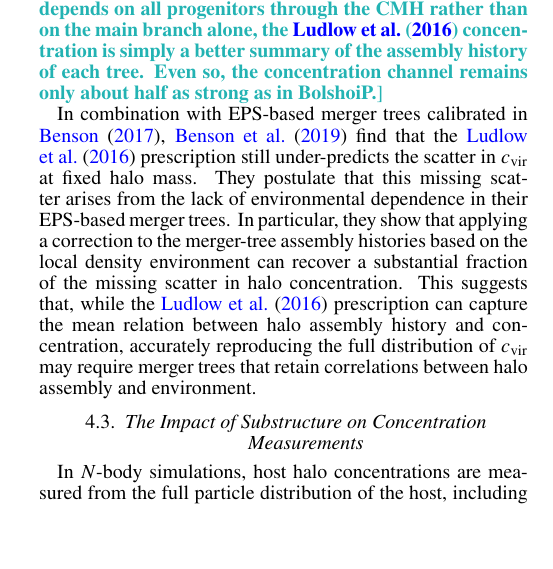
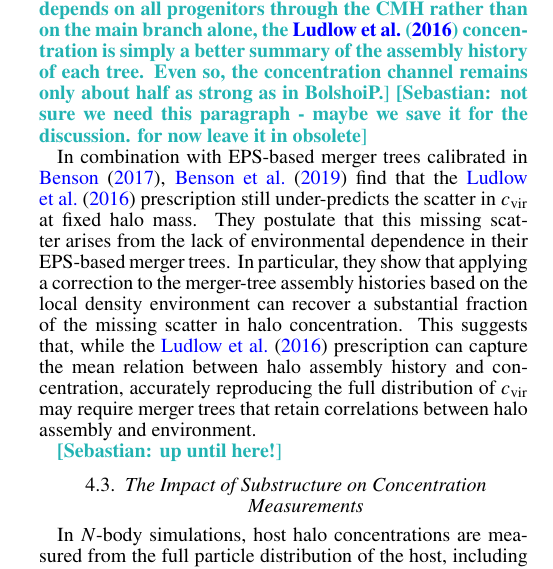
Before and after one commit to jsmonzon/assembly_bias_paper, a LaTeX document (main.tex): part of one column of page 10 of 15, cut so that both start at the same text, the shorter picture padded with empty space. Compiled offline with pdfLaTeX.

Commit message:
Update on Overleaf.

```diff
--- a/main.tex
+++ b/main.tex
@@ -282,7 +282,12 @@ For these reasons, we apply the \cite{Ludlow.etal.16} prescription to the host h
 
-\jsm{To determine whether this improvement arises from subhalos evolving differently in the \cite{Ludlow.etal.16} host potential, we correlate the subhalo populations of the fiducial run with the \cite{Ludlow.etal.16} concentrations of the same trees. This yields nearly identical values (a concentration channel of $-0.20$ for $\nsub$ and $-0.16$ for $\fsub$), indicating that the improvement is not due to changes in the subhalo populations. Instead, because it depends on all progenitors through the CMH rather than on the main branch alone, the \cite{Ludlow.etal.16} concentration is simply a better summary of the assembly history of each tree. Even so, the concentration channel remains only about half as strong as in BolshoiP.}
+
+Figure \ref{fig:cvir_trends} compares the resulting assembly bias signals with those of the fiducial model and the relaxed BolshoiP hosts. Both concentration models produce the same median concentration ($\log \cvir \approx 0.94$, compared to $0.93$ in BolshoiP), but the \cite{Ludlow.etal.16} concentrations have less than half the scatter at fixed halo mass (0.057 dex, compared to 0.123 dex for \citealt{Zhao.etal.09} and 0.108 dex in BolshoiP). The \cite{Ludlow.etal.16} model strengthens the correlation between $\zfive$ and $\cvir$ from $0.42$ to $0.51$, closer to the value of $0.59$ in BolshoiP. It also strengthens the concentration channel from \jsm{XXX} to \jms{XXX}. \jsm{better two just boil things down to one number and to leave out how it impacts the formation time channel}
+
+\jsm{To determine whether this improvement arises from subhalos evolving differently in the \cite{Ludlow.etal.16} host potential, we correlate the subhalo populations of the fiducial run with the \cite{Ludlow.etal.16} concentrations of the same trees. This yields nearly identical values (a concentration channel of $-0.20$ for $\nsub$ and $-0.16$ for $\fsub$), indicating that the improvement is not due to changes in the subhalo populations. Instead, because it depends on all progenitors through the CMH rather than on the main branch alone, the \cite{Ludlow.etal.16} concentration is simply a better summary of the assembly history of each tree. Even so, the concentration channel remains only about half as strong as in BolshoiP.} \jsm{not sure we need this paragraph - maybe we save it for the discussion. for now leave it in obsolete}
 
 In combination with EPS-based merger trees calibrated in \cite{Benson.17}, \cite{Benson.etal.19} find that the \cite{Ludlow.etal.16} prescription still under-predicts the scatter in $\cvir$ at fixed halo mass. They postulate that this missing scatter arises from the lack of environmental dependence in their EPS-based merger trees. In particular, they show that applying a correction to the merger-tree assembly histories based on the local density environment can recover a substantial fraction of the missing scatter in halo concentration. This suggests that, while the \cite{Ludlow.etal.16} prescription can capture the mean relation between halo assembly history and concentration, accurately reproducing the full distribution of $\cvir$ may require merger trees that retain correlations between halo assembly and environment.
+
+\jsm{up until here!}
 
 \subsection{The Impact of Substructure on Concentration Measurements}
 \label{sec:cvir_measurments}
```
Also changed, not shown: main.tex (2 more changed lines).
